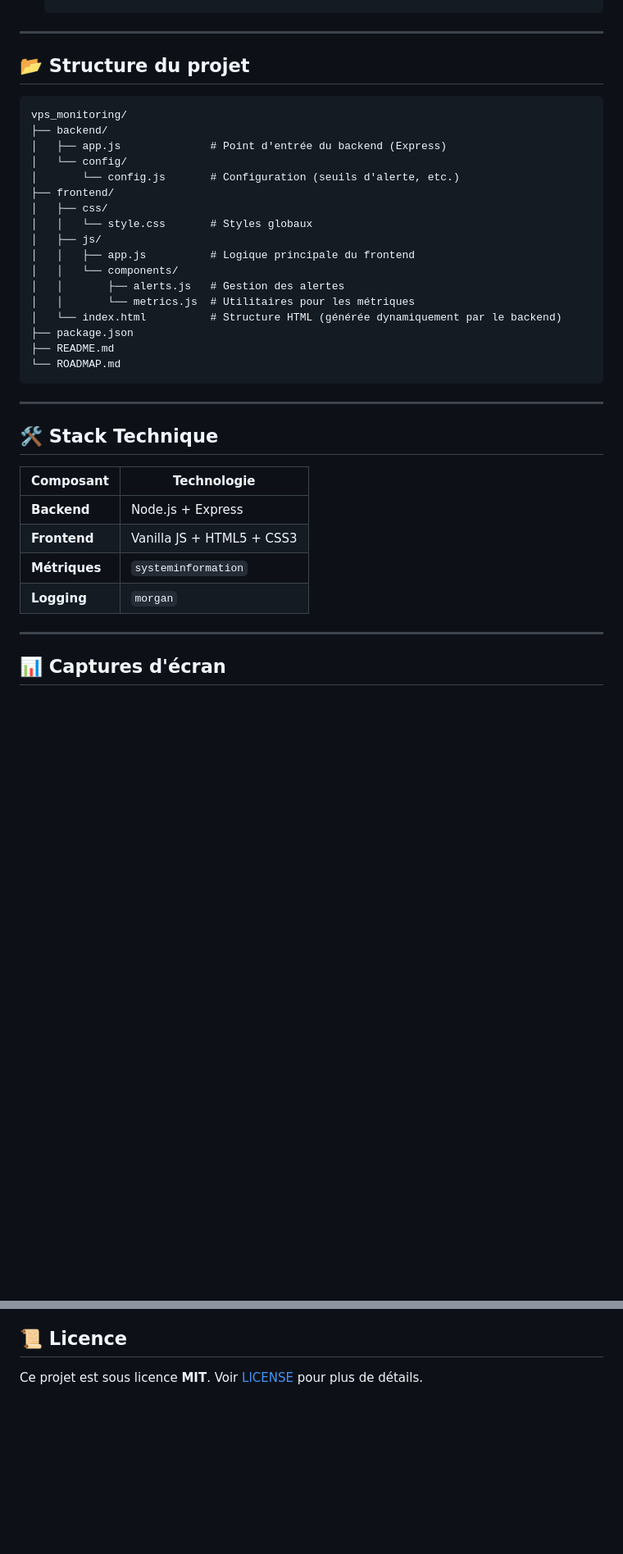
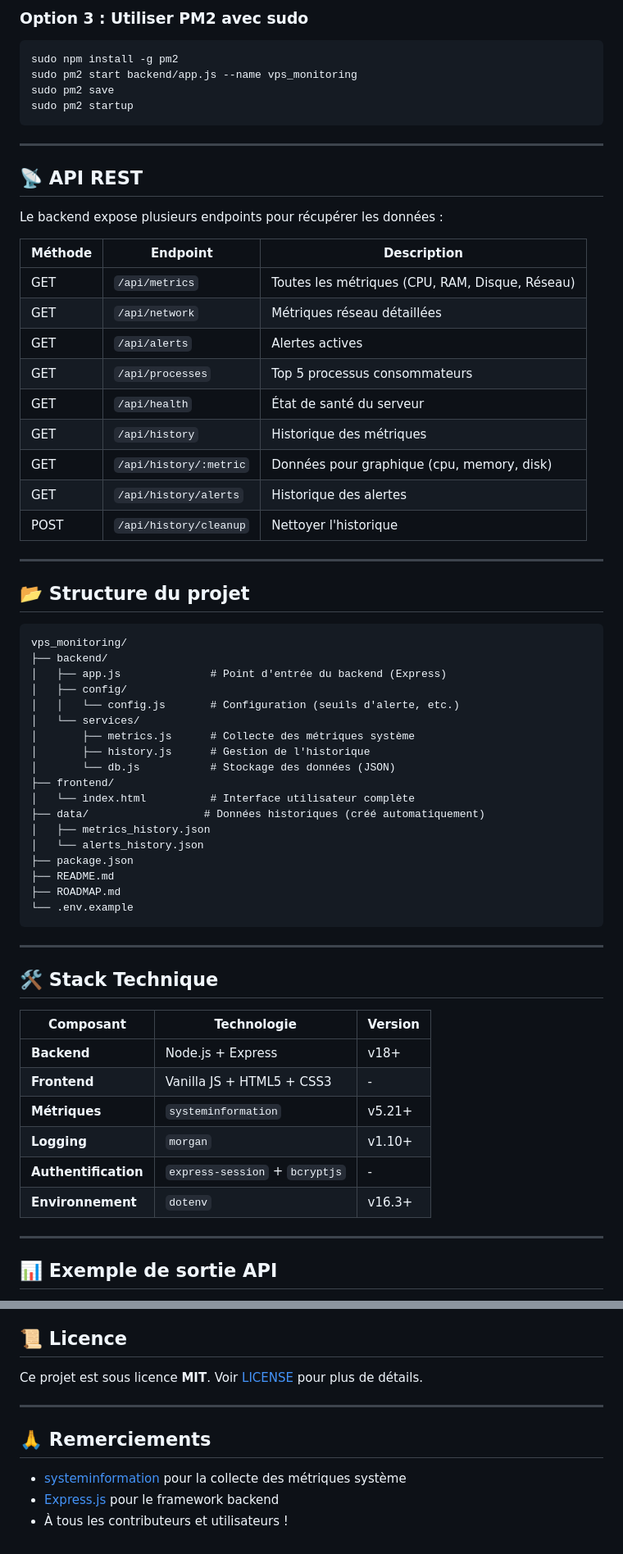
Before and after one commit to SHARKYBLUSTER/vps_monitoring, a Markdown page: README.md, 2 parts joined by grey strips. Shown at 82% size. Rendered like a GitHub page; blank space fills up the shorter version.

````diff
--- a/README.md
+++ b/README.md
@@ -63,3 +116,28 @@
+### Option 3 : Utiliser PM2 avec sudo
+```bash
+sudo npm install -g pm2
+sudo pm2 start backend/app.js --name vps_monitoring
+sudo pm2 save
+sudo pm2 startup
+```
+
+---
+
+## 📡 API REST
+
+Le backend expose plusieurs endpoints pour récupérer les données :
+
+| Méthode | Endpoint | Description |
+|---------|----------|-------------|
+| GET | `/api/metrics` | Toutes les métriques (CPU, RAM, Disque, Réseau) |
+| GET | `/api/network` | Métriques réseau détaillées |
+| GET | `/api/alerts` | Alertes actives |
+| GET | `/api/processes` | Top 5 processus consommateurs |
+| GET | `/api/health` | État de santé du serveur |
+| GET | `/api/history` | Historique des métriques |
+| GET | `/api/history/:metric` | Données pour graphique (cpu, memory, disk) |
+| GET | `/api/history/alerts` | Historique des alertes |
+| POST | `/api/history/cleanup` | Nettoyer l'historique |
 
 ---
 
@@ -69,34 +147,37 @@
 vps_monitoring/
 ├── backend/
 │   ├── app.js              # Point d'entrée du backend (Express)
-│   └── config/
-│       └── config.js       # Configuration (seuils d'alerte, etc.)
+│   ├── config/
+│   │   └── config.js       # Configuration (seuils d'alerte, etc.)
+│   └── services/
+│       ├── metrics.js      # Collecte des métriques système
+│       ├── history.js      # Gestion de l'historique
+│       └── db.js           # Stockage des données (JSON)
 ├── frontend/
-│   ├── css/
-│   │   └── style.css       # Styles globaux
-│   ├── js/
-│   │   ├── app.js          # Logique principale du frontend
-│   │   └── components/
-│   │       ├── alerts.js   # Gestion des alertes
-│   │       └── metrics.js  # Utilitaires pour les métriques
-│   └── index.html          # Structure HTML (générée dynamiquement par le backend)
+│   └── index.html          # Interface utilisateur complète
+├── data/                  # Données historiques (créé automatiquement)
+│   ├── metrics_history.json
+│   └── alerts_history.json
 ├── package.json
 ├── README.md
-└── ROADMAP.md
+├── ROADMAP.md
+└── .env.example
 ```
 
 ---
 
 ## 🛠 Stack Technique
 
-| Composant       | Technologie          |
-|-----------------|----------------------|
-| **Backend**     | Node.js + Express    |
-| **Frontend**    | Vanilla JS + HTML5 + CSS3 |
-| **Métriques**   | `systeminformation`  |
-| **Logging**     | `morgan`             |
+| Composant       | Technologie          | Version |
+|-----------------|----------------------|---------|
+| **Backend**     | Node.js + Express    | v18+    |
+| **Frontend**    | Vanilla JS + HTML5 + CSS3 | - |
+| **Métriques**   | `systeminformation`  | v5.21+  |
+| **Logging**     | `morgan`             | v1.10+  |
+| **Authentification** | `express-session` + `bcryptjs` | - |
+| **Environnement** | `dotenv`            | v16.3+  |
 
 ---
 
-## 📊 Captures d'écran
+## 📊 Exemple de sortie API
 
@@ -123,3 +260,11 @@ Les contributions sont les bienvenues ! Voici comment aider :
 ## 📜 Licence
 
 Ce projet est sous licence **MIT**. Voir [LICENSE](LICENSE) pour plus de détails.
+
+---
+
+## 🙏 Remerciements
+
+- [systeminformation](https://github.com/sebhildebrandt/systeminformation) pour la collecte des métriques système
+- [Express.js](https://expressjs.com/) pour le framework backend
+- À tous les contributeurs et utilisateurs !
````
Also changed, not shown: other parts of README.md (+123 -14 lines).
